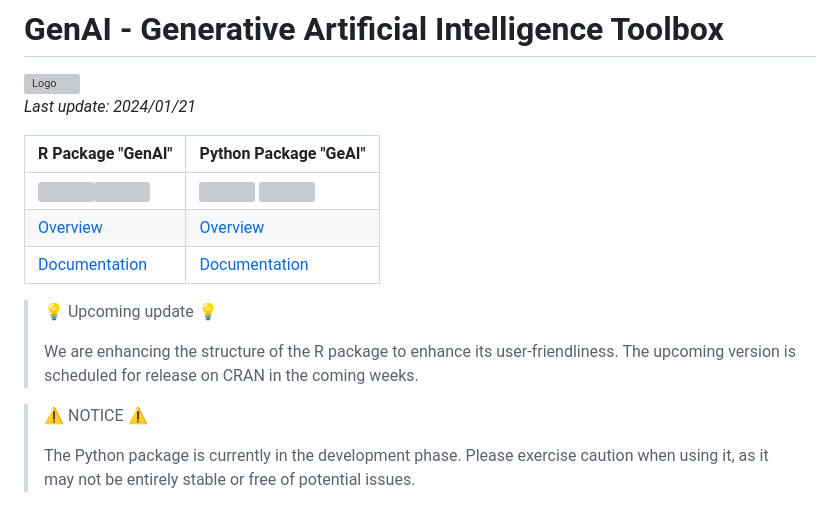
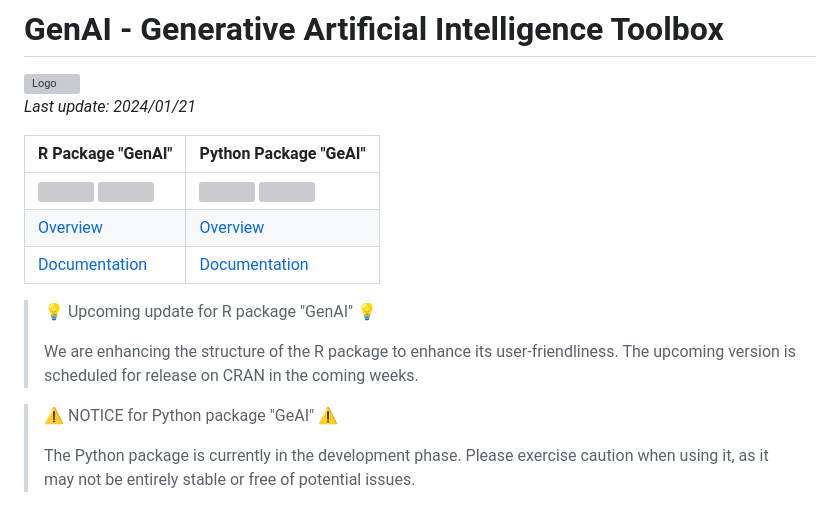
Before and after one commit to GitData-GA/GenAI, a Markdown page: README.md, the part around the change. Drawn GitHub-style; grey boxes are pictures that could not be loaded.

```diff
--- a/README.md
+++ b/README.md
@@ -6,19 +6,17 @@
 
 | R Package "GenAI"                                  | Python Package "GeAI"                                         |
 |----------------------------------------------------|---------------------------------------------------------------|
-|[![](https://img.shields.io/cran/v/GenAI?color=green)](https://cran.r-project.org/package=GenAI)![](https://cranlogs.r-pkg.org/badges/grand-total/GenAI) | [![](https://img.shields.io/pypi/v/geai.svg?color=green)](https://pypi.org/project/GeAI/) ![](https://img.shields.io/pepy/dt/geai.svg?color=blue) |
+| [![](https://img.shields.io/cran/v/GenAI?color=green)](https://cran.r-project.org/package=GenAI) ![](https://cranlogs.r-pkg.org/badges/grand-total/GenAI) | [![](https://img.shields.io/pypi/v/geai.svg?color=green)](https://pypi.org/project/GeAI/) ![](https://img.shields.io/pepy/dt/geai.svg?color=blue) |
 | [Overview](https://genai.gd.edu.kg/r/) | [Overview](https://genai.gd.edu.kg/python/) |
 | [Documentation](https://genai.gd.edu.kg/r/documentation/) | [Documentation](https://genai.gd.edu.kg/python/documentation/) |
 
 
-
-> 💡 Upcoming update 💡
+> 💡 Upcoming update for R package "GenAI" 💡
 >
 > We are enhancing the structure of the R package to enhance its user-friendliness. The upcoming version is scheduled for release on CRAN in the coming weeks.
 
 
-
-> ⚠️ NOTICE ⚠️
+> ⚠️ NOTICE for Python package "GeAI" ⚠️
 >
 > The Python package is currently in the development phase. Please exercise caution when using it, as it may not be entirely stable or free of potential issues.
 
```
